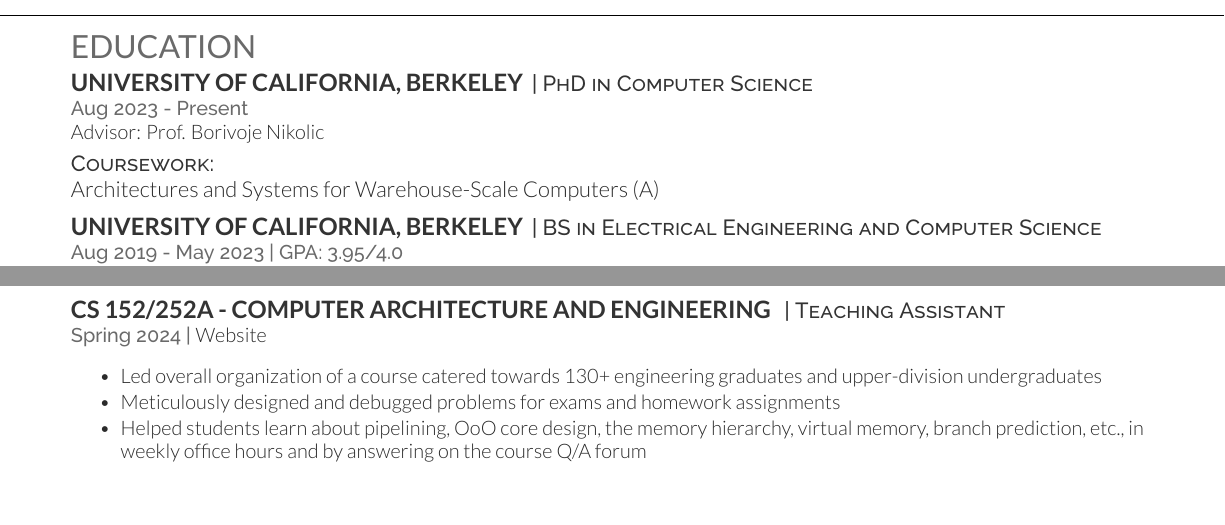
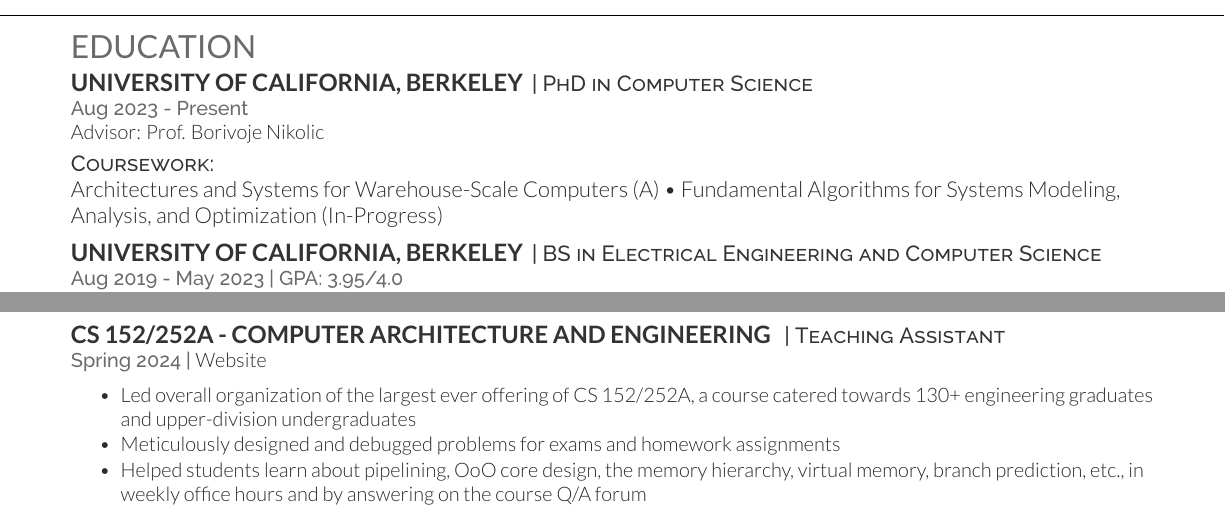
Before and after one commit to raghav-g13/cv, a LaTeX CV (LaTeX/main.tex): two parts of pages 1 and 2 of 3, joined at a grey line, cut so that both start at the same text, the shorter picture padded with empty space. Compiled offline with XeLaTeX.

Commit message:
Updates from Overleaf

```diff
--- a/LaTeX/main.tex
+++ b/LaTeX/main.tex
@@ -81,6 +81,8 @@
 \vspace*{3pt}
 \\
 \descript{Coursework: } Architectures and Systems for Warehouse-Scale Computers (A)
+\textbullet{}
+Fundamental Algorithms for Systems Modeling, Analysis, and Optimization (In-Progress)
 
 \vspace{6pt}
 
@@ -250,7 +254,7 @@
 \location{Spring 2024 |  \href{https://inst.eecs.berkeley.edu/~cs152/sp24/}{\bf Website}}
 \vspace{\topsep} % Hacky fix for awkward extra vertical space
 \begin{tightemize}
-\item Led overall organization of a course catered towards 130+ engineering graduates and upper-division undergraduates
+\item Led overall organization of the largest ever offering of CS 152/252A, a course catered towards 130+ engineering graduates and upper-division undergraduates
 \item Meticulously designed and debugged problems for exams and homework assignments
 \item Helped students learn about pipelining, OoO core design, the memory hierarchy, virtual memory, branch prediction, etc., in weekly office hours and by answering on the course Q/A forum
 \end{tightemize}
```
Also changed, not shown: LaTeX/main.tex (2 more changed lines).
